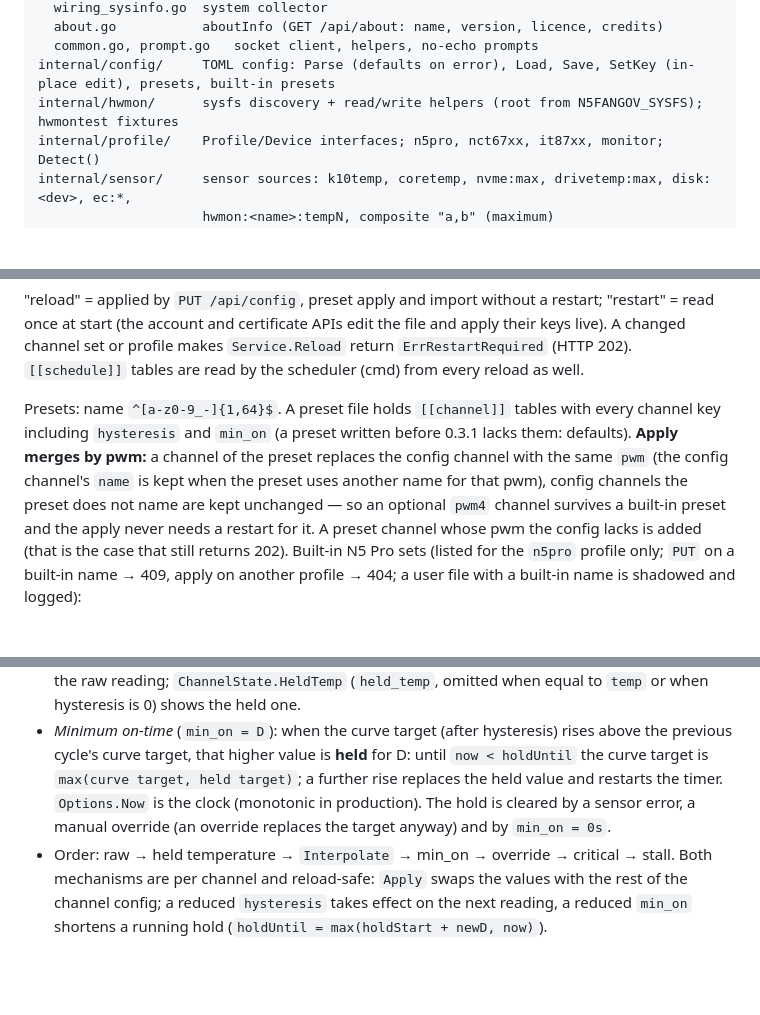
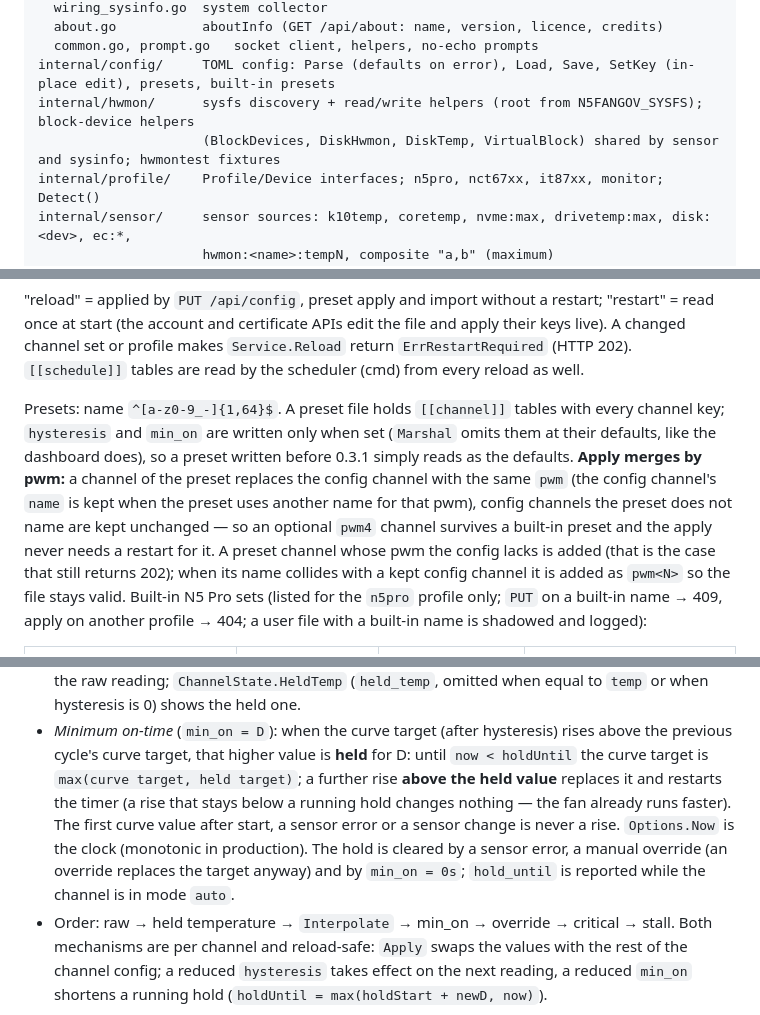
Before and after one commit to SirRenix/n5-fangov, a Markdown page: DESIGN.md, 3 parts joined by grey strips. Rendered like a GitHub page; blank space fills up the shorter version.

```diff
--- a/DESIGN.md
+++ b/DESIGN.md
@@ -61,7 +61,8 @@ cmd/n5-fangov/
   about.go           aboutInfo (GET /api/about: name, version, licence, credits)
   common.go, prompt.go   socket client, helpers, no-echo prompts
 internal/config/     TOML config: Parse (defaults on error), Load, Save, SetKey (in-place edit), presets, built-in presets
-internal/hwmon/      sysfs discovery + read/write helpers (root from N5FANGOV_SYSFS); hwmontest fixtures
+internal/hwmon/      sysfs discovery + read/write helpers (root from N5FANGOV_SYSFS); block-device helpers
+                     (BlockDevices, DiskHwmon, DiskTemp, VirtualBlock) shared by sensor and sysinfo; hwmontest fixtures
 internal/profile/    Profile/Device interfaces; n5pro, nct67xx, it87xx, monitor; Detect()
 internal/sensor/     sensor sources: k10temp, coretemp, nvme:max, drivetemp:max, disk:<dev>, ec:*,
                      hwmon:<name>:tempN, composite "a,b" (maximum)
@@ -170,13 +171,15 @@ their keys live). A changed channel set or profile makes `Service.Reload` return
 every reload as well.
 
 Presets: name `^[a-z0-9_-]{1,64}$`. A preset file holds `[[channel]]` tables with every
-channel key including `hysteresis` and `min_on` (a preset written before 0.3.1 lacks them:
-defaults). **Apply merges by pwm:** a channel of the preset replaces the config channel with
-the same `pwm` (the config channel's `name` is kept when the preset uses another name for
-that pwm), config channels the preset does not name are kept unchanged — so an optional
+channel key; `hysteresis` and `min_on` are written only when set (`Marshal` omits them at
+their defaults, like the dashboard does), so a preset written before 0.3.1 simply reads as
+the defaults. **Apply merges by pwm:** a channel of the preset replaces the config channel
+with the same `pwm` (the config channel's `name` is kept when the preset uses another name
+for that pwm), config channels the preset does not name are kept unchanged — so an optional
 `pwm4` channel survives a built-in preset and the apply never needs a restart for it. A
 preset channel whose pwm the config lacks is added (that is the case that still returns
-202). Built-in N5 Pro sets (listed for the `n5pro` profile
+202); when its name collides with a kept config channel it is added as `pwm<N>` so the
+file stays valid. Built-in N5 Pro sets (listed for the `n5pro` profile
 only; `PUT` on a built-in name → 409, apply on another profile → 404; a user file with a
 built-in name is shadowed and logged):
 
@@ -270,9 +274,12 @@ stall, failsafe, slew and the safe duty are exactly as before):
 - *Minimum on-time* (`min_on = D`): when the curve target (after hysteresis) rises above
   the previous cycle's curve target, that higher value is **held** for D: until
   `now < holdUntil` the curve target is `max(curve target, held target)`; a further rise
-  replaces the held value and restarts the timer. `Options.Now` is the clock (monotonic in
-  production). The hold is cleared by a sensor error, a manual override (an override
-  replaces the target anyway) and by `min_on = 0s`.
+  **above the held value** replaces it and restarts the timer (a rise that stays below a
+  running hold changes nothing — the fan already runs faster). The first curve value after
+  start, a sensor error or a sensor change is never a rise. `Options.Now` is the clock
+  (monotonic in production). The hold is cleared by a sensor error, a manual override (an
+  override replaces the target anyway) and by `min_on = 0s`; `hold_until` is reported while
+  the channel is in mode `auto`.
 - Order: raw → held temperature → `Interpolate` → min_on → override → critical → stall.
   Both mechanisms are per channel and reload-safe: `Apply` swaps the values with the rest
   of the channel config; a reduced `hysteresis` takes effect on the next reading, a
```
Also changed, not shown: other parts of DESIGN.md (+2 -1 lines), CHANGELOG.md (+39 -4 lines).
